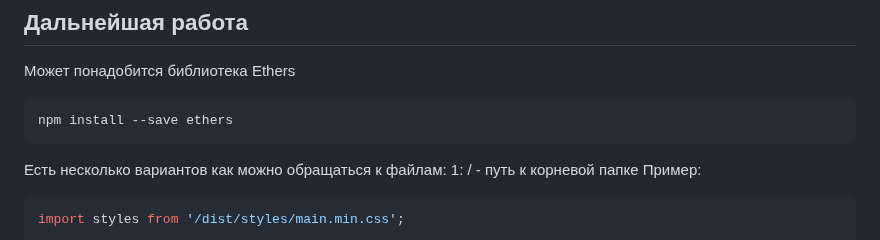
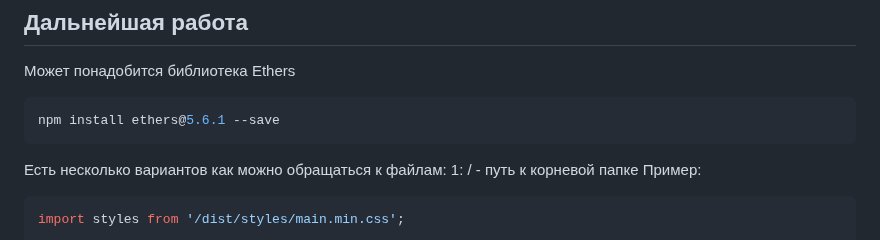
Before and after one commit to Bentax/ReactApp, a Markdown page: README.md, the part around the change. GitHub-like rendering.

````diff
--- a/README.md
+++ b/README.md
@@ -88,7 +88,7 @@ npm start
 
 Может понадобится библиотека Ethers
 ```bash
-npm install --save ethers
+npm install ethers@5.6.1 --save
 ```
 Есть несколько вариантов как можно обращаться к файлам:
 1: / - путь к корневой папке Пример:
````
